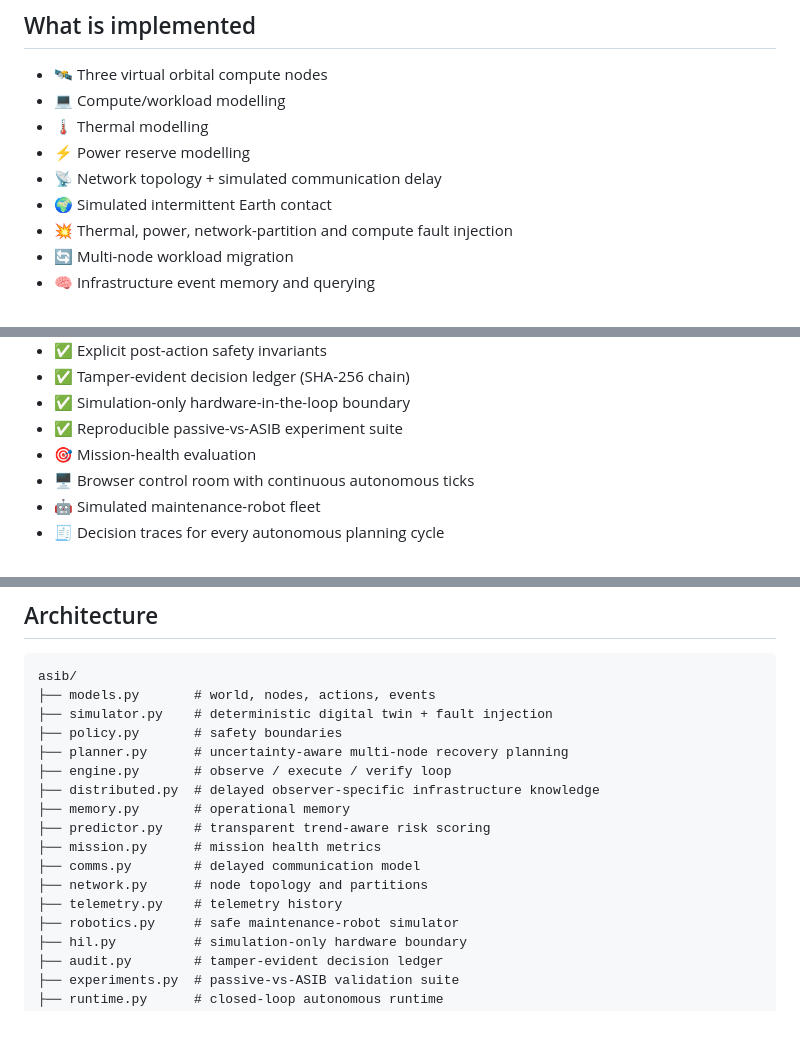
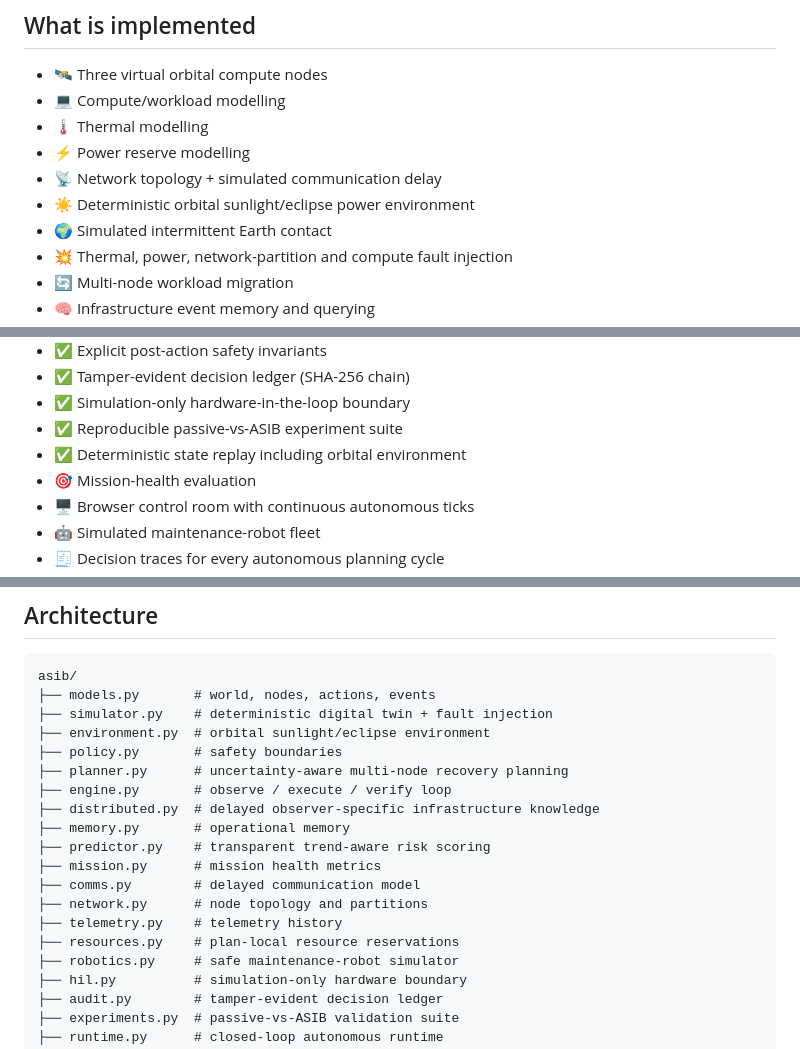
Before and after one commit to Tushar750p/Autonomous-Space-Infrastructure-Brain-ASIB, a Markdown page: README.md, 3 parts joined by grey strips. Drawn GitHub-style; blank space fills up the shorter version.

Commit message:
docs: document environmental autonomy and resource reservations

```diff
--- a/README.md
+++ b/README.md
@@ -36,6 +36,7 @@ Infrastructure Memory
 - 🌡️ Thermal modelling
 - ⚡ Power reserve modelling
 - 📡 Network topology + simulated communication delay
+- ☀️ Deterministic orbital sunlight/eclipse power environment
 - 🌍 Simulated intermittent Earth contact
 - 💥 Thermal, power, network-partition and compute fault injection
 - 🔄 Multi-node workload migration
@@ -49,6 +50,7 @@ Infrastructure Memory
 - ✅ Tamper-evident decision ledger (SHA-256 chain)
 - ✅ Simulation-only hardware-in-the-loop boundary
 - ✅ Reproducible passive-vs-ASIB experiment suite
+- ✅ Deterministic state replay including orbital environment
 - 🎯 Mission-health evaluation
 - 🖥️ Browser control room with continuous autonomous ticks
 - 🤖 Simulated maintenance-robot fleet
@@ -104,6 +106,7 @@ ASIB can:
 asib/
 ├── models.py       # world, nodes, actions, events
 ├── simulator.py    # deterministic digital twin + fault injection
+├── environment.py  # orbital sunlight/eclipse environment
 ├── policy.py       # safety boundaries
 ├── planner.py      # uncertainty-aware multi-node recovery planning
 ├── engine.py       # observe / execute / verify loop
@@ -114,6 +117,7 @@ asib/
 ├── comms.py        # delayed communication model
 ├── network.py      # node topology and partitions
 ├── telemetry.py    # telemetry history
+├── resources.py    # plan-local resource reservations
 ├── robotics.py     # safe maintenance-robot simulator
 ├── hil.py          # simulation-only hardware boundary
 ├── audit.py        # tamper-evident decision ledger
```
Also changed, not shown: other parts of README.md (+2 -0 lines).
